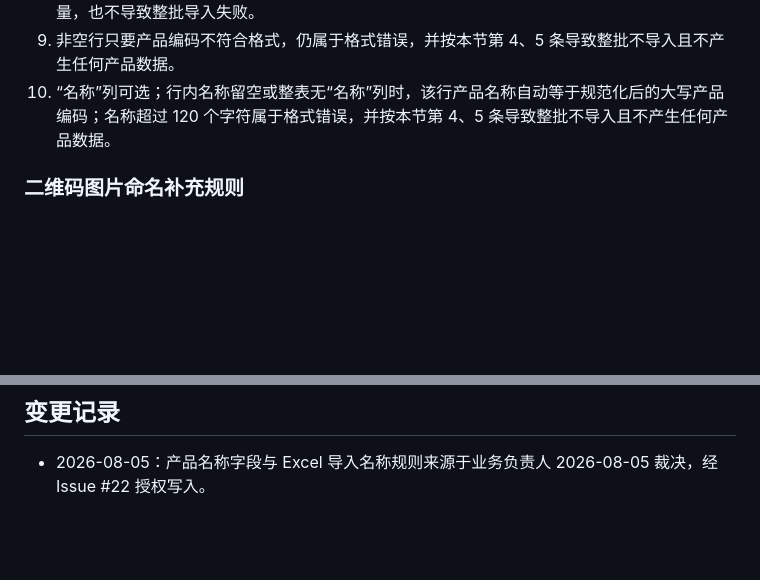
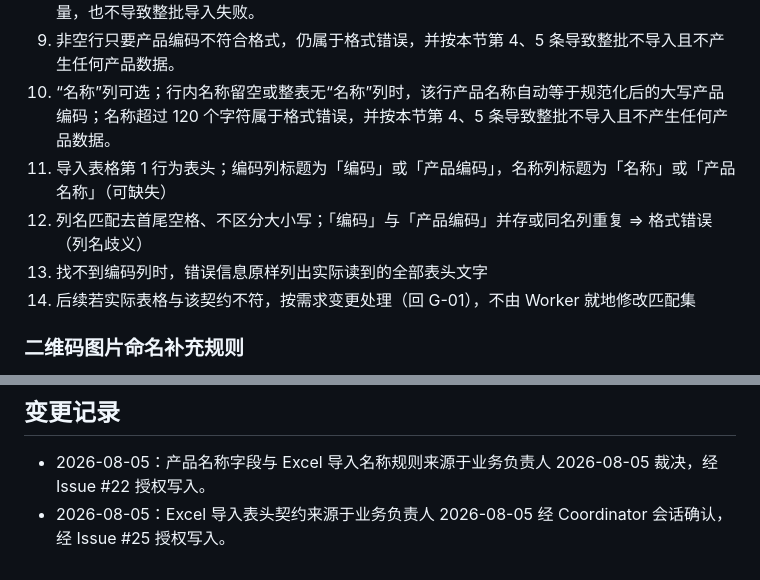
Before and after one commit to wyx-no1/product-pdf-qr, a Markdown page: docs/requirements-v2.md, 2 parts joined by grey strips. Rendered like a GitHub page; blank space fills up the shorter version.

Commit message:
docs: define Excel header contract

```diff
--- a/docs/requirements-v2.md
+++ b/docs/requirements-v2.md
@@ -90,6 +90,10 @@
 8. 作为本节第 1 条的例外，完全空白的行直接忽略，不参与格式校验，不计入成功、重复或错误数量，也不导致整批导入失败。
 9. 非空行只要产品编码不符合格式，仍属于格式错误，并按本节第 4、5 条导致整批不导入且不产生任何产品数据。
 10. “名称”列可选；行内名称留空或整表无“名称”列时，该行产品名称自动等于规范化后的大写产品编码；名称超过 120 个字符属于格式错误，并按本节第 4、5 条导致整批不导入且不产生任何产品数据。
+11. 导入表格第 1 行为表头；编码列标题为「编码」或「产品编码」，名称列标题为「名称」或「产品名称」（可缺失）
+12. 列名匹配去首尾空格、不区分大小写；「编码」与「产品编码」并存或同名列重复 ⇒ 格式错误（列名歧义）
+13. 找不到编码列时，错误信息原样列出实际读到的全部表头文字
+14. 后续若实际表格与该契约不符，按需求变更处理（回 G-01），不由 Worker 就地修改匹配集
 
 ### 二维码图片命名补充规则
 
@@ -158,3 +162,4 @@
 ## 变更记录
 
 - 2026-08-05：产品名称字段与 Excel 导入名称规则来源于业务负责人 2026-08-05 裁决，经 Issue #22 授权写入。
+- 2026-08-05：Excel 导入表头契约来源于业务负责人 2026-08-05 经 Coordinator 会话确认，经 Issue #25 授权写入。
```
